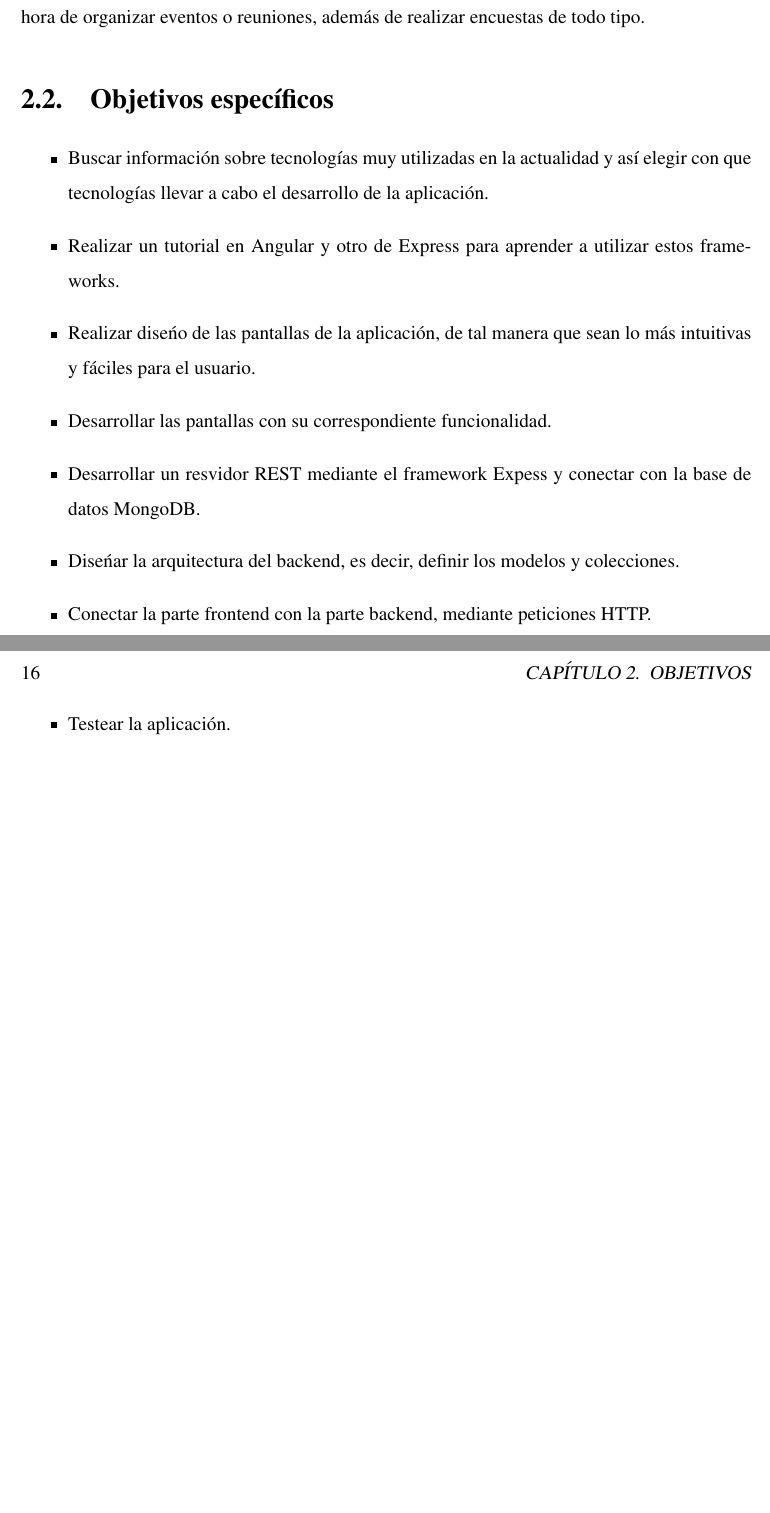
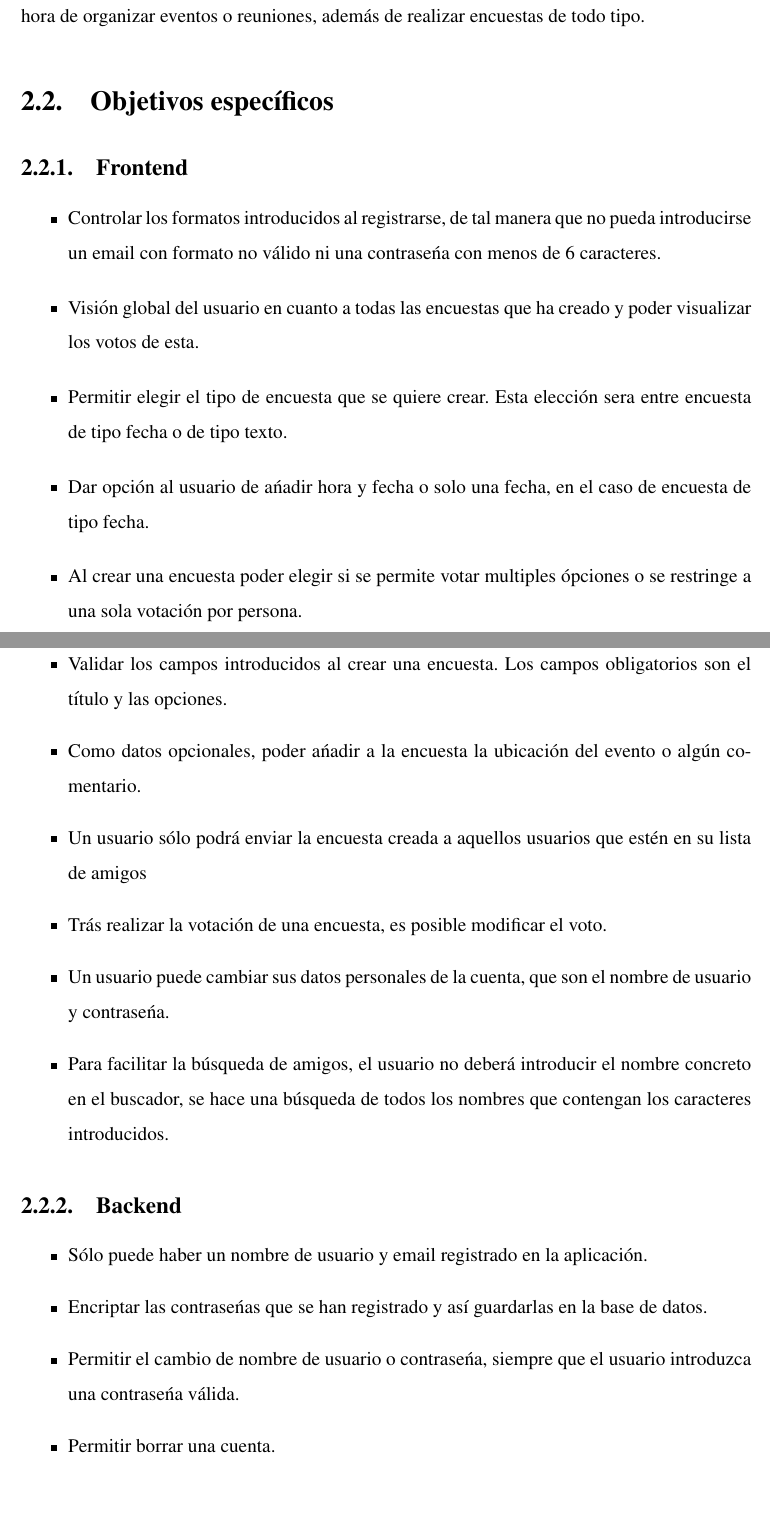
Before and after one commit to LopezZambrano/memoria-planGO, a LaTeX book (memoria1.tex): two parts of pages 29 and 30 of 41 before the commit and two parts of pages 29 and 30 of 43 after it, joined at a grey line, cut so that both start at the same text, the shorter picture padded with empty space. Compiled offline with pdfLaTeX.

Commit message:
requisitos

```diff
--- a/memoria1.tex
+++ b/memoria1.tex
@@ -601,15 +595,36 @@ hora de organizar eventos o reuniones, adem\'as de realizar encuestas de todo ti
 \label{sec:objetivos-especificos}
 
 
+\subsection{Frontend}
+\label{sec:objetivos-especificos}
+
 \begin{itemize}
-  \item Buscar informaci\'on sobre tecnolog\'ias muy utilizadas en la actualidad y as\'i elegir con que tecnolog\'ias llevar a cabo el desarrollo de la aplicaci\'on.
-  \item Realizar un tutorial en Angular y otro de Express para aprender a utilizar estos frameworks.
-  \item Realizar dise\'no de las pantallas de la aplicaci\'on, de tal manera que sean lo m\'as intuitivas y f\'aciles para el usuario.
- \item Desarrollar las pantallas con su correspondiente funcionalidad.
- \item Desarrollar un resvidor REST mediante el framework Expess y conectar con la base de datos MongoDB.
- \item Dise\'nar la arquitectura del backend, es decir, definir los modelos y colecciones.
- \item Conectar la parte frontend con la parte backend, mediante peticiones HTTP.
- \item Testear la aplicaci\'on.
+ \item Controlar los formatos introducidos al registrarse, de tal manera que no pueda introducirse un email con formato no v\'alido ni una contrase\'na con menos de 6 caracteres.
+ \item Visi\'on global del usuario en cuanto a todas las encuestas que ha creado y poder visualizar los votos de esta.
+ \item Permitir elegir el tipo de encuesta que se quiere crear. Esta elecci\'on sera entre encuesta de tipo fecha o de tipo texto.
+ \item Dar opci\'on al usuario de a\'nadir hora y fecha o solo una fecha, en el caso de encuesta de tipo fecha.
+ \item Al crear una encuesta poder elegir si se permite votar multiples \'opciones o se restringe a una sola votaci\'on por persona.
+ \item Validar los campos introducidos al crear una encuesta. Los campos obligatorios son el t\'itulo y las opciones.
+ \item Como datos opcionales, poder a\'nadir a la encuesta la ubicaci\'on del evento o alg\'un comentario.
+ \item Un usuario s\'olo podr\'a enviar la encuesta creada a aquellos usuarios que est\'en en su lista de amigos
+ \item Tr\'as realizar la votaci\'on de una encuesta, es posible modificar el voto.
+ \item Un usuario puede cambiar sus datos personales de la cuenta, que son el nombre de usuario y contrase\'na.
+\item Para facilitar la b\'usqueda de amigos, el usuario no deber\'a introducir el nombre concreto en el buscador, se hace una b\'usqueda de todos los nombres que contengan los caracteres introducidos.
+\end{itemize}
+
+\subsection{Backend}
+\label{sec:objetivos-especificos}
+
+
+
+
+\begin{itemize}
+ \item S\'olo puede haber un nombre de usuario y email registrado en la aplicaci\'on.
+ \item Encriptar las contrase\'nas que se han registrado y as\'i guardarlas en la base de datos.
+ \item Permitir el cambio de nombre de usuario o contrase\'na, siempre que el usuario introduzca una contrase\'na v\'alida.
+ \item Permitir borrar una cuenta.
+
+
 
 \end{itemize}
 
```
Also changed, not shown: memoria1.pdf, memoria1.tex (10 more changed lines).
